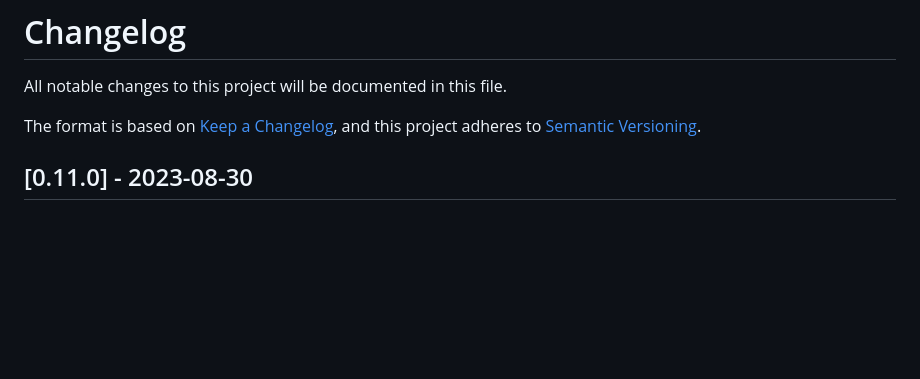
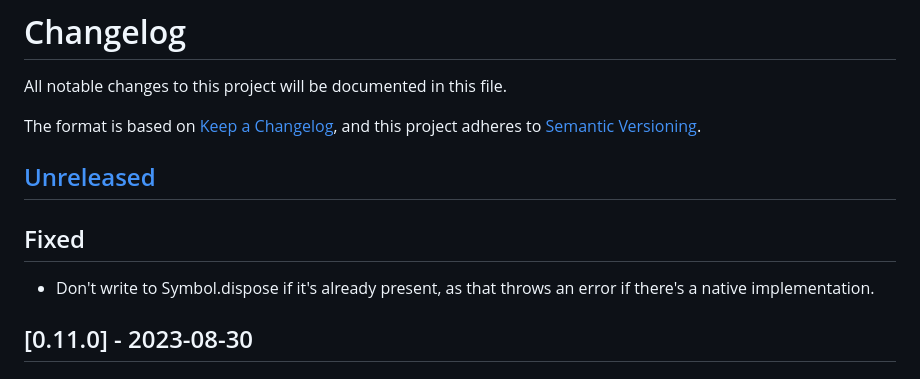
Before and after one commit to google/wireit, a Markdown page: CHANGELOG.md, the part around the change. GitHub-like rendering; blank space fills up the shorter version.

Commit message:
Update changelog.

```diff
--- a/CHANGELOG.md
+++ b/CHANGELOG.md
@@ -7,6 +7,12 @@ and this project adheres to [Semantic
 Versioning](https://semver.org/spec/v2.0.0.html).
 
 <!-- ## [Unreleased] -->
+
+## [Unreleased]
+
+## Fixed
+
+- Don't write to Symbol.dispose if it's already present, as that throws an error if there's a native implementation.
 
 ## [0.11.0] - 2023-08-30
 
```
